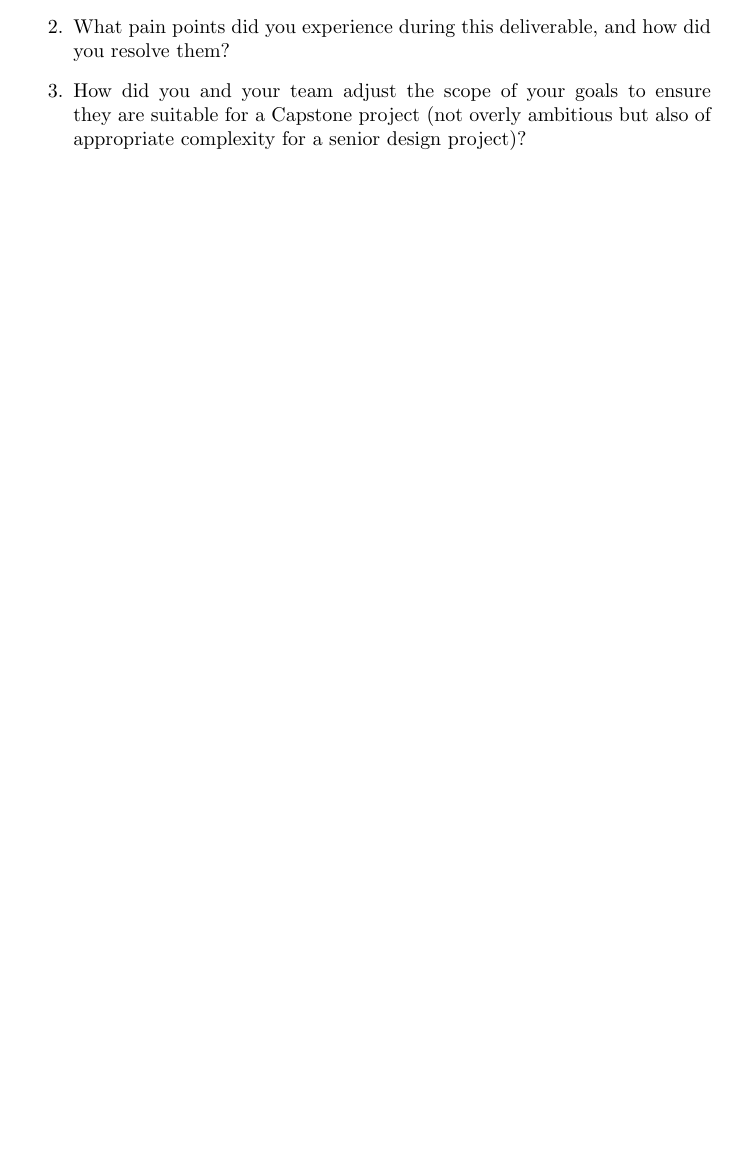
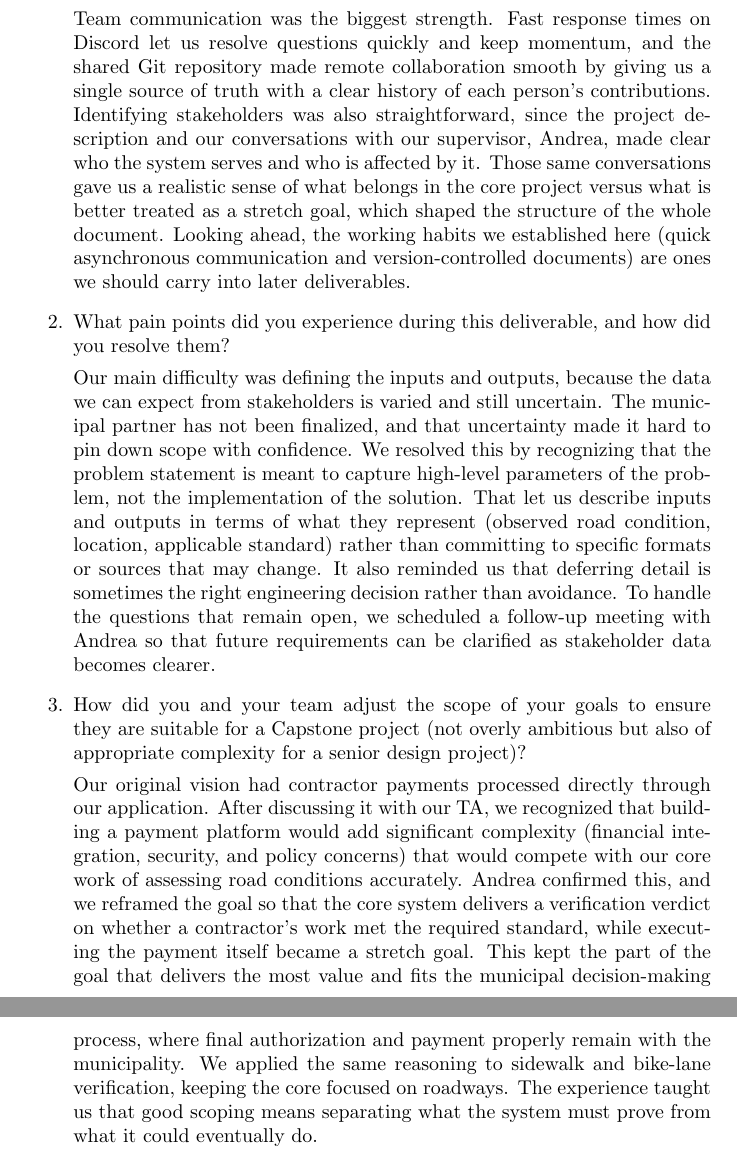
Before and after one commit to CodeMaster177/snowsight-ai, a LaTeX document (docs/ProblemStatementAndGoals/ProblemStatement.tex): part of page 7 of 7 before the commit and two parts of pages 7 and 8 of 8 after it, the two joined at a grey line, cut at the place of the change, the shorter picture padded with empty space. Compiled offline with pdfLaTeX; a LaTeX package or settings file that is missing is left out.

Commit message:
Problem Statement: reflection

```diff
--- a/docs/ProblemStatementAndGoals/ProblemStatement.tex
+++ b/docs/ProblemStatementAndGoals/ProblemStatement.tex
@@ -331,13 +331,19 @@ instructor as the project progresses.
 
     \item What went well while writing this deliverable?
 
+    Team communication was the biggest strength. Fast response times on Discord let us resolve questions quickly and keep momentum, and the shared Git repository made remote collaboration smooth by giving us a single source of truth with a clear history of each person's contributions. Identifying stakeholders was also straightforward, since the project description and our conversations with our supervisor, Andrea, made clear who the system serves and who is affected by it. Those same conversations gave us a realistic sense of what belongs in the core project versus what is better treated as a stretch goal, which shaped the structure of the whole document. Looking ahead, the working habits we established here (quick asynchronous communication and version-controlled documents) are ones we should carry into later deliverables.
+
     \item What pain points did you experience during this deliverable, and how
     did you resolve them?
+
+    Our main difficulty was defining the inputs and outputs, because the data we can expect from stakeholders is varied and still uncertain. The municipal partner has not been finalized, and that uncertainty made it hard to pin down scope with confidence. We resolved this by recognizing that the problem statement is meant to capture high-level parameters of the problem, not the implementation of the solution. That let us describe inputs and outputs in terms of what they represent (observed road condition, location, applicable standard) rather than committing to specific formats or sources that may change. It also reminded us that deferring detail is sometimes the right engineering decision rather than avoidance. To handle the questions that remain open, we scheduled a follow-up meeting with Andrea so that future requirements can be clarified as stakeholder data becomes clearer.
 
     \item How did you and your team adjust the scope of your goals to ensure
     they are suitable for a Capstone project (not overly ambitious but also of
     appropriate complexity for a senior design project)?
 
+    Our original vision had contractor payments processed directly through our application. After discussing it with our TA, we recognized that building a payment platform would add significant complexity (financial integration, security, and policy concerns) that would compete with our core work of assessing road conditions accurately. Andrea confirmed this, and we reframed the goal so that the core system delivers a verification verdict on whether a contractor's work met the required standard, while executing the payment itself became a stretch goal. This kept the part of the goal that delivers the most value and fits the municipal decision-making process, where final authorization and payment properly remain with the municipality. We applied the same reasoning to sidewalk and bike-lane verification, keeping the core focused on roadways. The experience taught us that good scoping means separating what the system must prove from what it could eventually do.
+
 \end{enumerate}
 
 \end{document}
```
